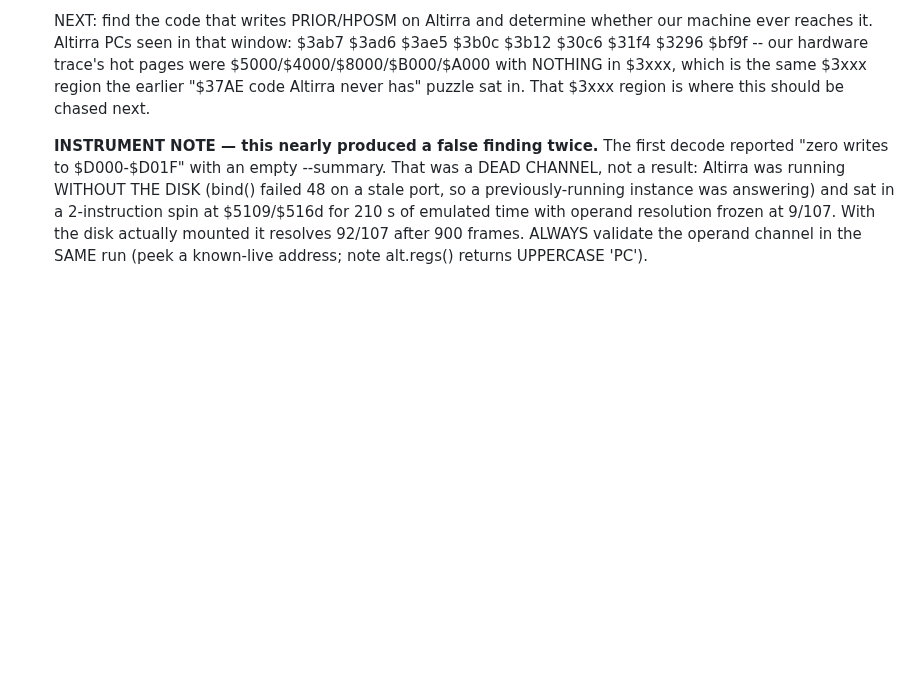
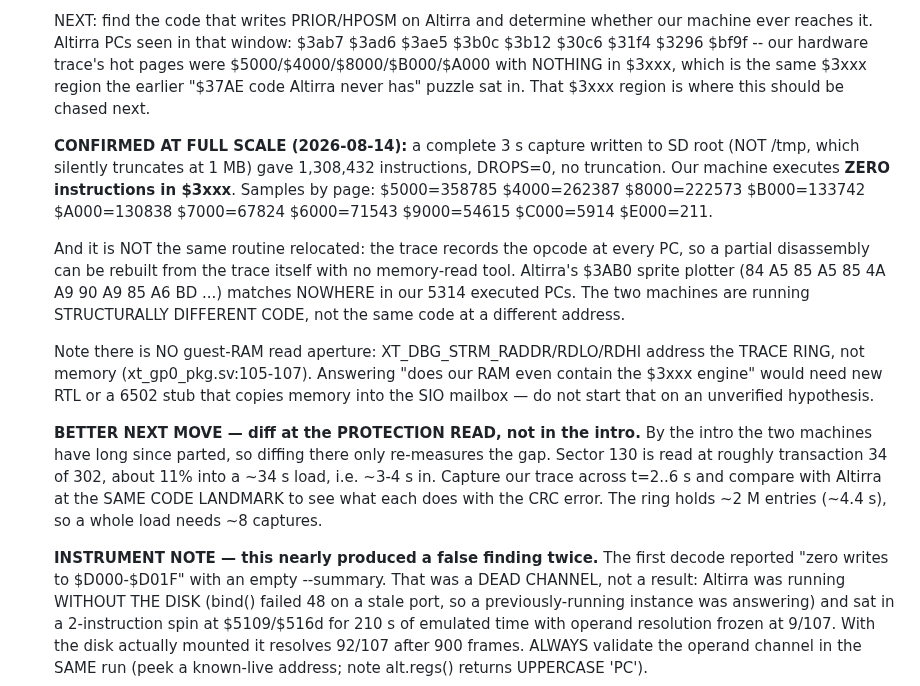
Before and after one commit to ThrudTheBarbarian/fpga-xt, a Markdown page: docs/NextSteps.md, the part around the change. Rendered like a GitHub page; blank space fills up the shorter version.

Commit message:
NextSteps: zero $3xxx execution confirmed at full scale; different code, not relocation
Full 3s capture to SD root (not /tmp, which truncates at 1MB): 1,308,432
instructions, DROPS=0, and ZERO executed in $3xxx where Altirra runs its sprite
engine. Rebuilding a partial disassembly from the trace's own per-PC opcodes
shows Altirra's $3AB0 plotter signature matches nowhere in our 5314 executed
PCs, so this is not the same routine relocated.

Records that no guest-RAM read aperture exists (STRM_RADDR is the trace ring),
and redirects the next capture to the protection read at ~3-4s rather than the
intro, where the machines have long since diverged.

```diff
--- a/docs/NextSteps.md
+++ b/docs/NextSteps.md
@@ -661,6 +661,30 @@ the doorbell→SIO-mailbox→A9 SIO worker, all st=01; the 6502 runs boot+game c
   region the earlier "$37AE code Altirra never has" puzzle sat in. That $3xxx
   region is where this should be chased next.
 
+  **CONFIRMED AT FULL SCALE (2026-08-14):** a complete 3 s capture written to SD
+  root (NOT /tmp, which silently truncates at 1 MB) gave 1,308,432 instructions,
+  DROPS=0, no truncation. Our machine executes **ZERO instructions in $3xxx**.
+  Samples by page: $5000=358785 $4000=262387 $8000=222573 $B000=133742
+  $A000=130838 $7000=67824 $6000=71543 $9000=54615 $C000=5914 $E000=211.
+
+  And it is NOT the same routine relocated: the trace records the opcode at every
+  PC, so a partial disassembly can be rebuilt from the trace itself with no
+  memory-read tool. Altirra's $3AB0 sprite plotter (84 A5 85 A5 85 4A A9 90 A9 85
+  A6 BD ...) matches NOWHERE in our 5314 executed PCs. The two machines are
+  running STRUCTURALLY DIFFERENT CODE, not the same code at a different address.
+
+  Note there is NO guest-RAM read aperture: XT_DBG_STRM_RADDR/RDLO/RDHI address
+  the TRACE RING, not memory (xt_gp0_pkg.sv:105-107). Answering "does our RAM
+  even contain the $3xxx engine" would need new RTL or a 6502 stub that copies
+  memory into the SIO mailbox — do not start that on an unverified hypothesis.
+
+  **BETTER NEXT MOVE — diff at the PROTECTION READ, not in the intro.** By the
+  intro the two machines have long since parted, so diffing there only re-measures
+  the gap. Sector 130 is read at roughly transaction 34 of 302, about 11% into a
+  ~34 s load, i.e. ~3-4 s in. Capture our trace across t=2..6 s and compare with
+  Altirra at the SAME CODE LANDMARK to see what each does with the CRC error.
+  The ring holds ~2 M entries (~4.4 s), so a whole load needs ~8 captures.
+
   **INSTRUMENT NOTE — this nearly produced a false finding twice.** The first
   decode reported "zero writes to $D000-$D01F" with an empty --summary. That was
   a DEAD CHANNEL, not a result: Altirra was running WITHOUT THE DISK (bind()
```
